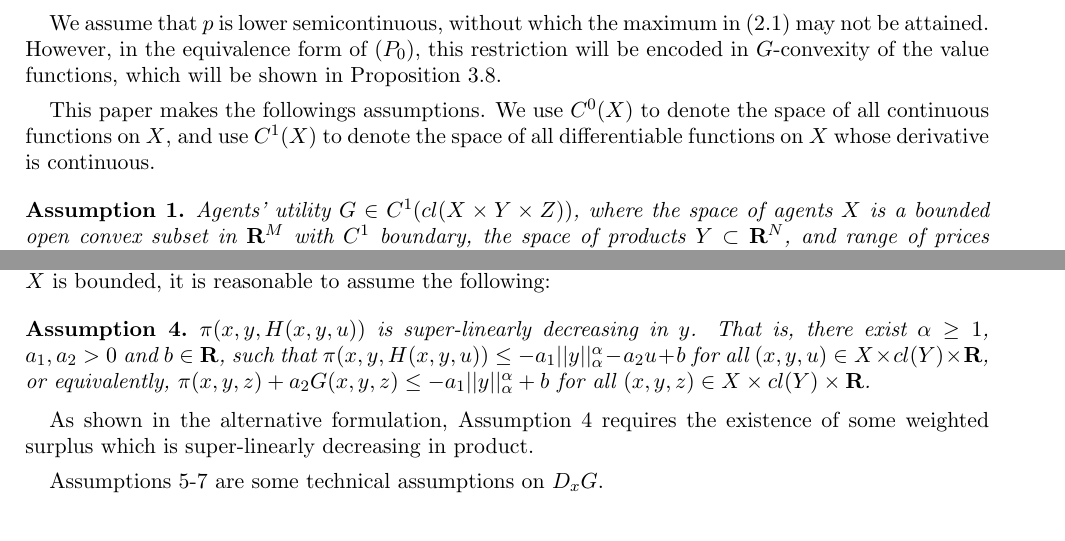
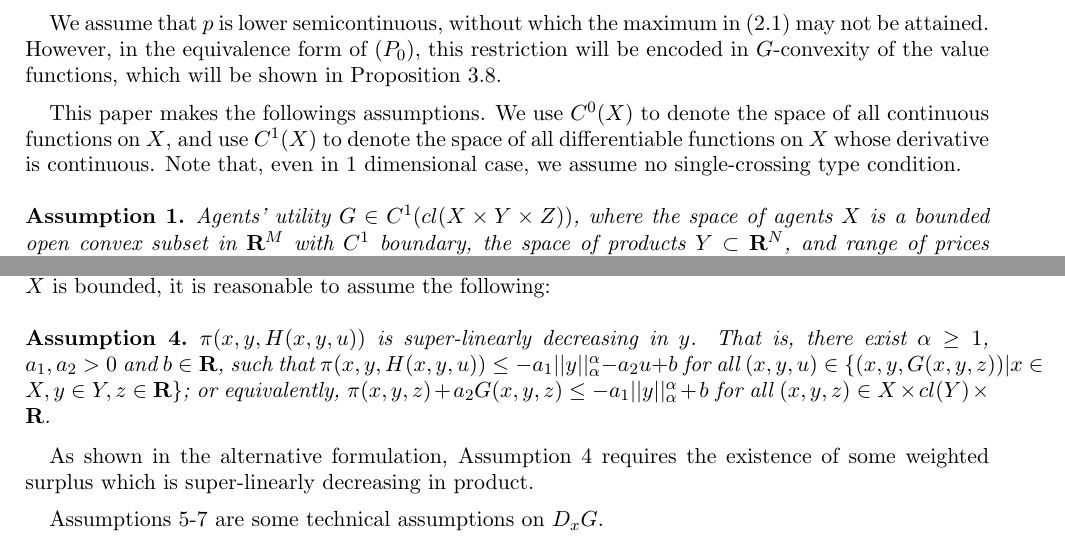
Before and after one commit to kelvinzz/existence, a LaTeX paper (reviesed_exsitence_1.tex): two parts of page 4 of 15, joined at a grey line, cut so that both start at the same text. Compiled offline with pdfLaTeX.

Commit message:
Assumption 4, Assumption 6, and no single-crossing type condition

```diff
--- a/reviesed_exsitence_1.tex
+++ b/reviesed_exsitence_1.tex
@@ -251,7 +251,7 @@ s.t.\ p \text{  is lower semicontinuous}.
 We assume that $p$ is lower semicontinuous, without which the maximum in \eqref{eqn_optimal_product} may not be attained. However, in the equivalence form of $(P_0)$, this restriction will be encoded in $G$-convexity of the value functions, which will be shown in Proposition \ref{equiv_form}.\medskip
 %\vspace{1cm}
 
-This paper makes the followings assumptions. {We use $C^0(X)$ to denote the space of all continuous functions on $X$, and use $C^1(X)$ to denote the space of all differentiable functions on $X$ whose derivative is continuous.}\medskip%, i.e. continuous differentiable functions.} \medskip
+This paper makes the followings assumptions. {We use $C^0(X)$ to denote the space of all continuous functions on $X$, and use $C^1(X)$ to denote the space of all differentiable functions on $X$ whose derivative is continuous.} Note that, even in 1 dimensional case, we assume no single-crossing type condition.\medskip%, i.e. continuous differentiable functions.} \medskip
 
 
 %We adopt technical hypotheses, following from Carlier (Assumptions {assmp:Gcoordinate-monotone}-\ref{assmp:Gtech3}) and Trudinger (Assumptions \ref{assmp:Gregular} - \ref{assmp:Gdecreasing}) as below:\medskip
@@ -298,7 +298,7 @@ In Rochet-Chon$\acute{e}$'s model, $H(x,y,u) = x\cdot y -u$ and $\pi(x,y,z) = z-
 
 
 	\begin{assumption}\label{assmp:Gtech0}
-		$\pi(x,y,H(x,y,u))$ is super-linearly decreasing in $y$. That is, there exist $\alpha \ge 1$, $a_1, a_2> 0$ and $b\in \R$, such that $\pi(x,y,H(x,y,u)) \le -a_1 ||y||_{\alpha}^{\alpha} - a_2 u +b$ for all $ (x, y, u)\in X\times cl(Y)\times \R$, or equivalently, $\pi(x,y,z) + a_2 G(x,y,z) \le -a_1 ||y||_{\alpha}^{\alpha}  +b$ for all $ (x, y, z)\in X\times cl(Y)\times \R$.
+		$\pi(x,y,H(x,y,u))$ is super-linearly decreasing in $y$. That is, there exist $\alpha \ge 1$, $a_1, a_2> 0$ and $b\in \R$, such that $\pi(x,y,H(x,y,u)) \le -a_1 ||y||_{\alpha}^{\alpha} - a_2 u +b$ for all $ (x, y, u)\in \{ (x,y, G(x,y,z))| x\in X, y\in Y, z\in \R \}$; or equivalently, $\pi(x,y,z) + a_2 G(x,y,z) \le -a_1 ||y||_{\alpha}^{\alpha}  +b$ for all $ (x, y, z)\in X\times cl(Y)\times \R$.
 	\end{assumption}
 
 
```
Also changed, not shown: reviesed_exsitence_1.tex (2 more changed lines).
